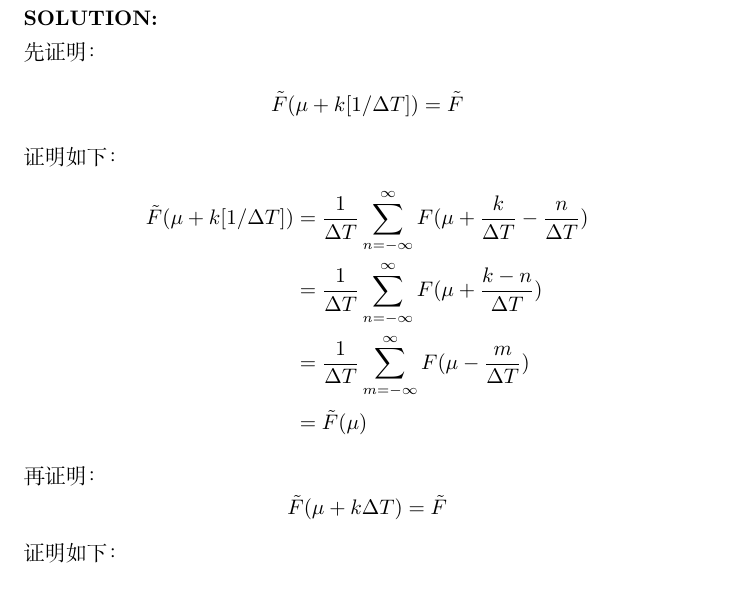
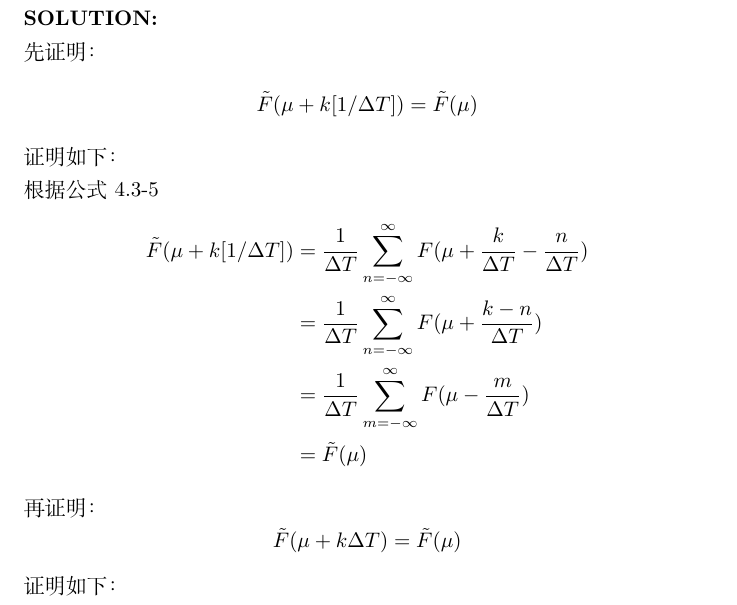
Before and after one commit to sunxin000/latex_repo, a LaTeX problem sheet (homework-dip;/hw-4/hw4.tex): part of page 2 of 2, cut so that both start at the same text. Compiled offline with XeLaTeX.

Commit message:
hw-4修改

```diff
--- a/homework-dip;/hw-4/hw4.tex
+++ b/homework-dip;/hw-4/hw4.tex
@@ -15,9 +15,11 @@
 
 先证明：
 \begin{align*}
-    \tilde{F}(\mu+k[1/\Delta T])=\tilde{F}
+    \tilde{F}(\mu+k[1/\Delta T])=\tilde{F}(\mu)
 \end{align*}
 证明如下：
+
+根据公式4.3-5
 \begin{align*}
     \tilde{F}(\mu+k[1/\Delta T]) & =\frac{1}{\Delta T}\sum_{n=-\infty}^{\infty}F(\mu+\frac{k}{\Delta T}-\frac{n}{\Delta T})\\
         & = \frac{1}{\Delta T}\sum_{n=-\infty}^{\infty}F(\mu+\frac{k-n}{\Delta T})\\
@@ -27,7 +29,7 @@
 
 再证明：
 \begin{displaymath}
-    \tilde{F}(\mu+k\Delta T)=\tilde{F}
+    \tilde{F}(\mu+k\Delta T)=\tilde{F}(\mu)
 \end{displaymath}
 
 证明如下：
```
Also changed, not shown: homework-dip;/hw-4/hw4.pdf, homework-dip;/hw-4/hw4.tex (2 more changed lines), 2 other files.
